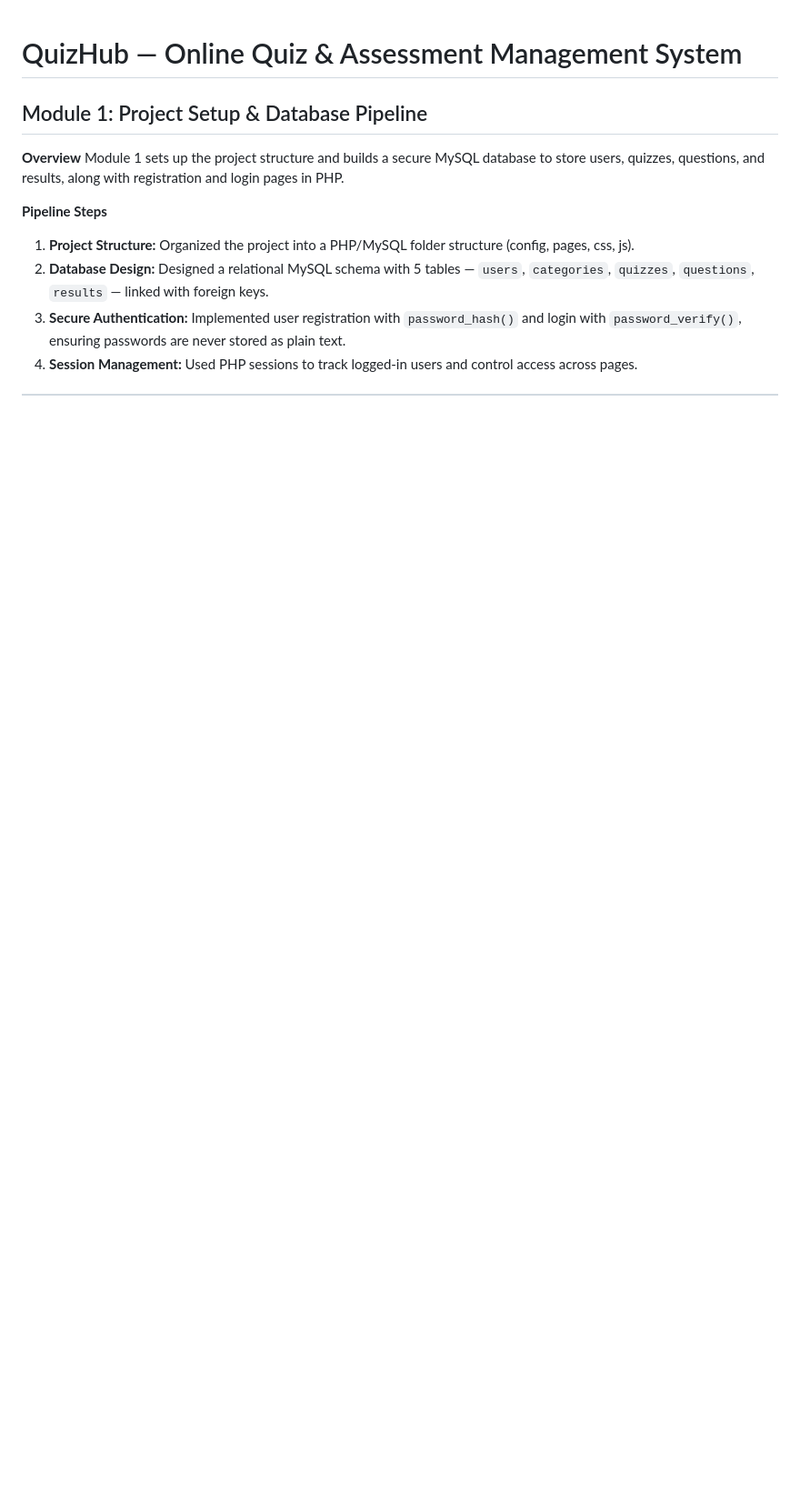
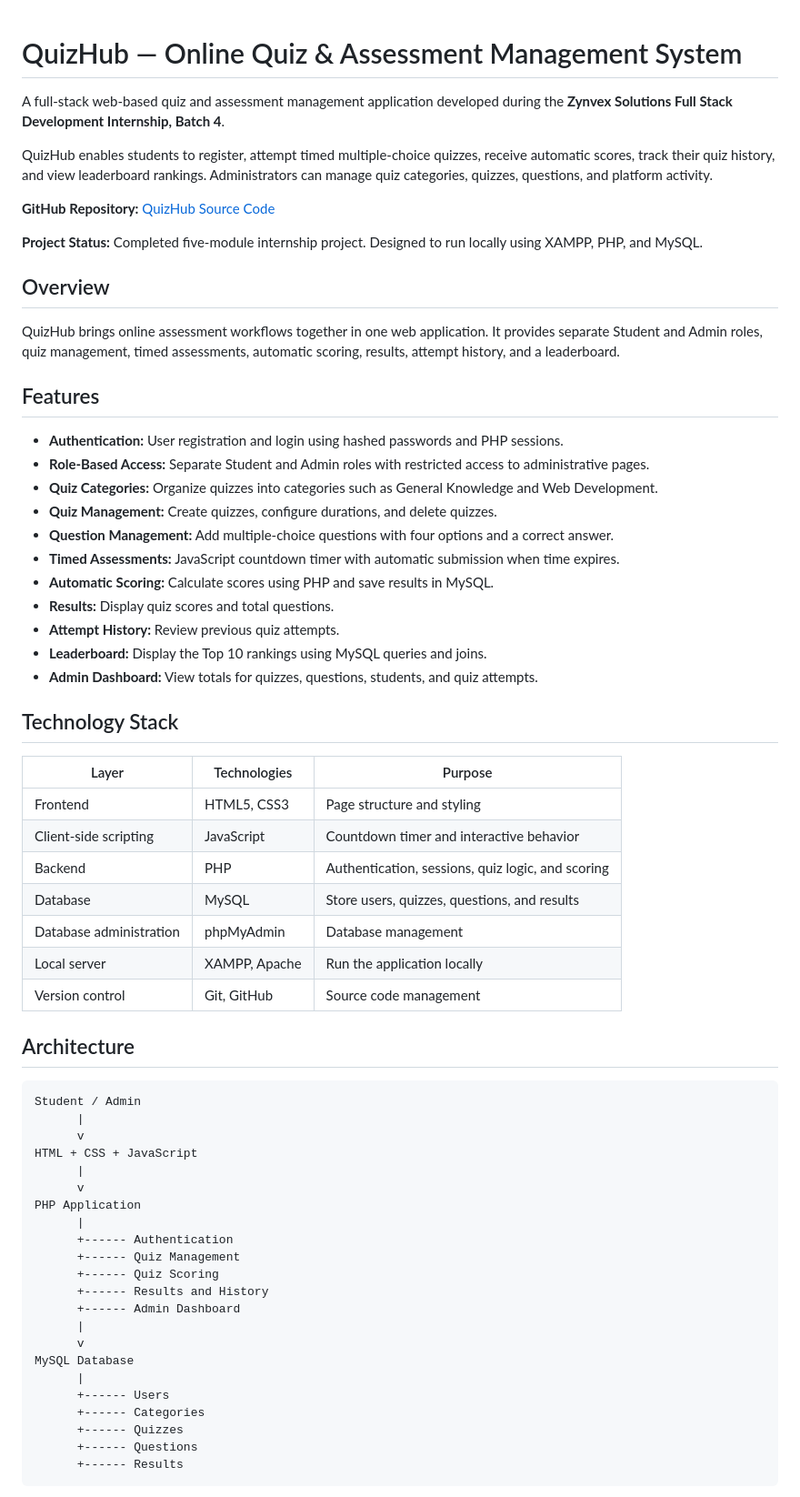
Before and after one commit to sasrashah33-ctrl/QuizHub-Online-Quiz-Assessment-Management-System, a Markdown page: README.md, the part around one of its changes. Shown at 91% size. Drawn GitHub-style; blank space fills up the shorter version.

````diff
--- a/README.md
+++ b/README.md
@@ -1,12 +1,67 @@
 # QuizHub — Online Quiz & Assessment Management System
 
-## Module 1: Project Setup & Database Pipeline
+A full-stack web-based quiz and assessment management application developed during the **Zynvex Solutions Full Stack Development Internship, Batch 4**.
 
-**Overview**
-Module 1 sets up the project structure and builds a secure MySQL database to store users, quizzes, questions, and results, along with registration and login pages in PHP.
+QuizHub enables students to register, attempt timed multiple-choice quizzes, receive automatic scores, track their quiz history, and view leaderboard rankings. Administrators can manage quiz categories, quizzes, questions, and platform activity.
 
-**Pipeline Steps**
-1. **Project Structure:** Organized the project into a PHP/MySQL folder structure (config, pages, css, js).
-2. **Database Design:** Designed a relational MySQL schema with 5 tables — `users`, `categories`, `quizzes`, `questions`, `results` — linked with foreign keys.
-3. **Secure Authentication:** Implemented user registration with `password_hash()` and login with `password_verify()`, ensuring passwords are never stored as plain text.
-4. **Session Management:** Used PHP sessions to track logged-in users and control access across pages.
+**GitHub Repository:** [QuizHub Source Code](https://github.com/sasrashah33-ctrl/QuizHub-Online-Quiz-Assessment-Management-System)
+
+**Project Status:** Completed five-module internship project. Designed to run locally using XAMPP, PHP, and MySQL.
+
+## Overview
+
+QuizHub brings online assessment workflows together in one web application. It provides separate Student and Admin roles, quiz management, timed assessments, automatic scoring, results, attempt history, and a leaderboard.
+
+## Features
+
+- **Authentication:** User registration and login using hashed passwords and PHP sessions.
+- **Role-Based Access:** Separate Student and Admin roles with restricted access to administrative pages.
+- **Quiz Categories:** Organize quizzes into categories such as General Knowledge and Web Development.
+- **Quiz Management:** Create quizzes, configure durations, and delete quizzes.
+- **Question Management:** Add multiple-choice questions with four options and a correct answer.
+- **Timed Assessments:** JavaScript countdown timer with automatic submission when time expires.
+- **Automatic Scoring:** Calculate scores using PHP and save results in MySQL.
+- **Results:** Display quiz scores and total questions.
+- **Attempt History:** Review previous quiz attempts.
+- **Leaderboard:** Display the Top 10 rankings using MySQL queries and joins.
+- **Admin Dashboard:** View totals for quizzes, questions, students, and quiz attempts.
+
+## Technology Stack
+
+| Layer | Technologies | Purpose |
+|---|---|---|
+| Frontend | HTML5, CSS3 | Page structure and styling |
+| Client-side scripting | JavaScript | Countdown timer and interactive behavior |
+| Backend | PHP | Authentication, sessions, quiz logic, and scoring |
+| Database | MySQL | Store users, quizzes, questions, and results |
+| Database administration | phpMyAdmin | Database management |
+| Local server | XAMPP, Apache | Run the application locally |
+| Version control | Git, GitHub | Source code management |
+
+## Architecture
+
+```text
+Student / Admin
+      |
+      v
+HTML + CSS + JavaScript
+      |
+      v
+PHP Application
+      |
+      +------ Authentication
+      +------ Quiz Management
+      +------ Quiz Scoring
+      +------ Results and History
+      +------ Admin Dashboard
+      |
+      v
+MySQL Database
+      |
+      +------ Users
+      +------ Categories
+      +------ Quizzes
+      +------ Questions
+      +------ Results
+```
+
````
Also changed, not shown: other parts of README.md (+172 -49 lines).
